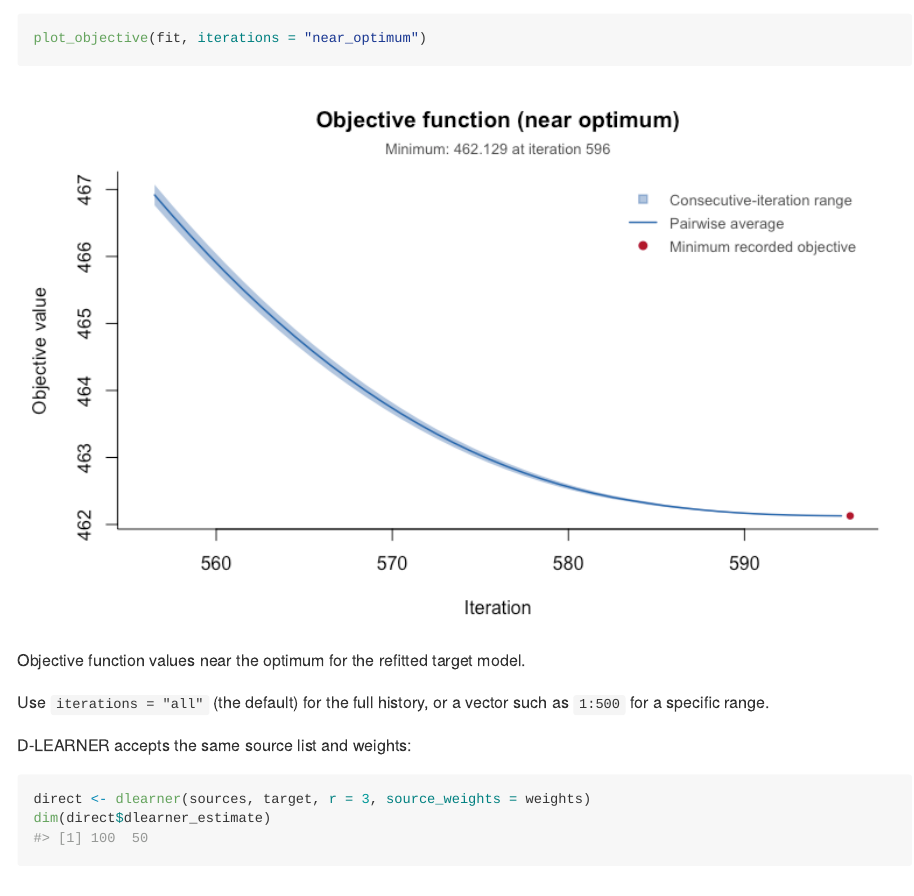
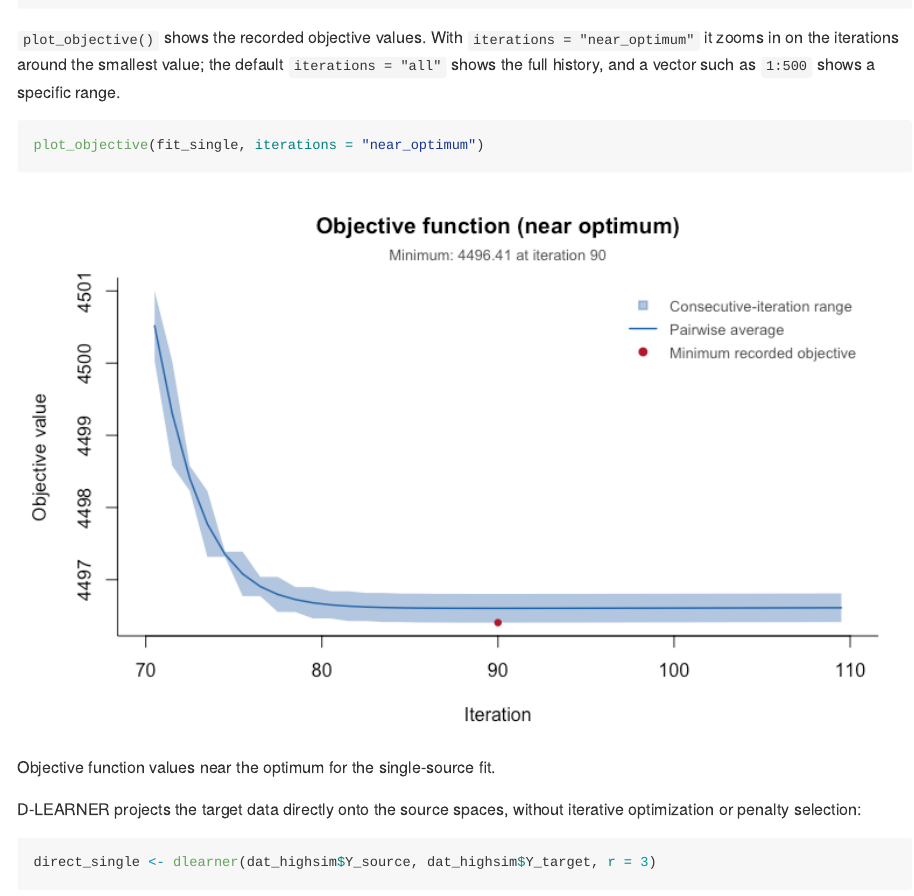
Before and after one commit to stmcg/learner, an R Markdown document (README.Rmd): the page in a window 1100 px wide, from 3130 px down before the commit and from 920 px down after it. The pictures show the output file README.md that the author committed with the source, drawn offline in the style of GitHub; badge pictures from the web are left out.

Commit message:
Show the objective plot for the single-source example in the README

````diff
--- a/README.Rmd
+++ b/README.Rmd
@@ -57,6 +57,15 @@
   control = list(max_iter = 2000)
 )
 dim(fit_single$learner_estimate)
+```
+
+`plot_objective()` shows the recorded objective values. With
+`iterations = "near_optimum"` it zooms in on the iterations around the smallest
+value; the default `iterations = "all"` shows the full history, and a vector
+such as `1:500` shows a specific range.
+
+```{r objective-history, fig.cap="Objective function values near the optimum for the single-source fit."}
+plot_objective(fit_single, iterations = "near_optimum")
 ```
 
 D-LEARNER projects the target data directly onto the source spaces, without
@@ -140,8 +147,3 @@
-plot_objective(fit, iterations = "near_optimum")
-```
-
-Use `iterations = "all"` (the default) for the full history, or a vector such
-as `1:500` for a specific range.
 
 D-LEARNER accepts the same source list and weights:
 
````
Also changed, not shown: README.md, README_files/figure-gfm/objective-history-1.png, README.Rmd (4 more changed lines).
